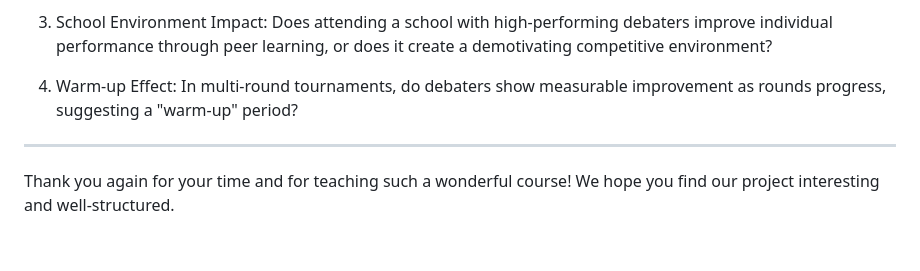
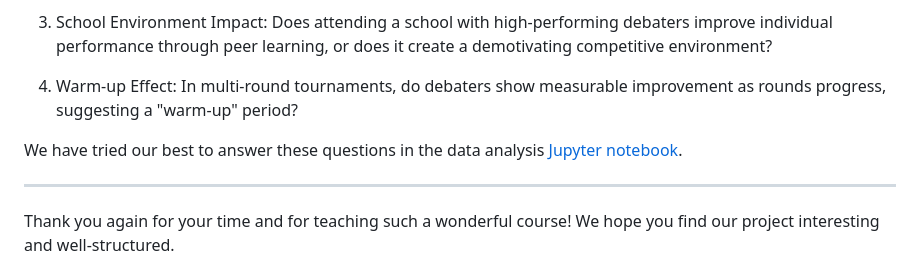
Before and after one commit to GalnorT/speaker_stats, a Markdown page: IES_PYTHON_README.md, the part around the change. GitHub-like rendering; blank space fills up the shorter version.

Commit message:
added link to analysis notebook to reviewer readme

```diff
--- a/IES_PYTHON_README.md
+++ b/IES_PYTHON_README.md
@@ -70,6 +70,8 @@ More info is available at https://debatovani.cz/.
 
 4. Warm-up Effect: In multi-round tournaments, do debaters show measurable improvement as rounds progress, suggesting a "warm-up" period?
 
+We have tried our best to answer these questions in the data analysis [Jupyter notebook](analysis/models.ipynb).
+
 ---
 
 Thank you again for your time and for teaching such a wonderful course! We hope you find our project interesting and well-structured.
```
